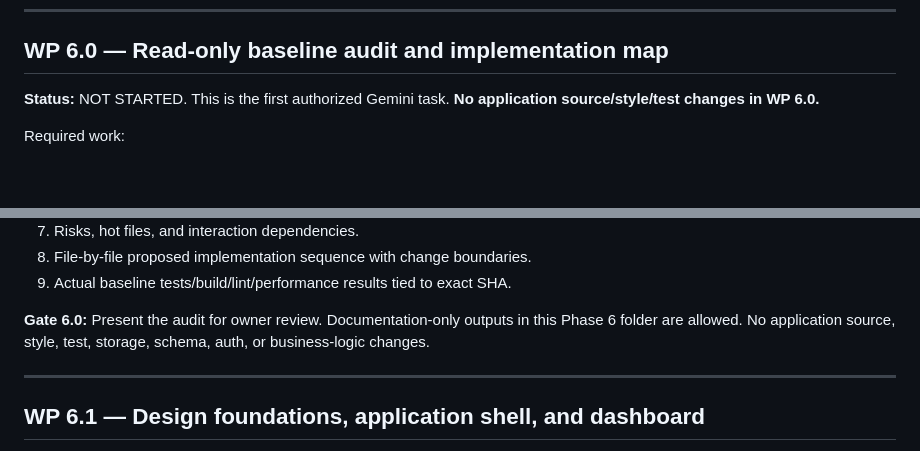
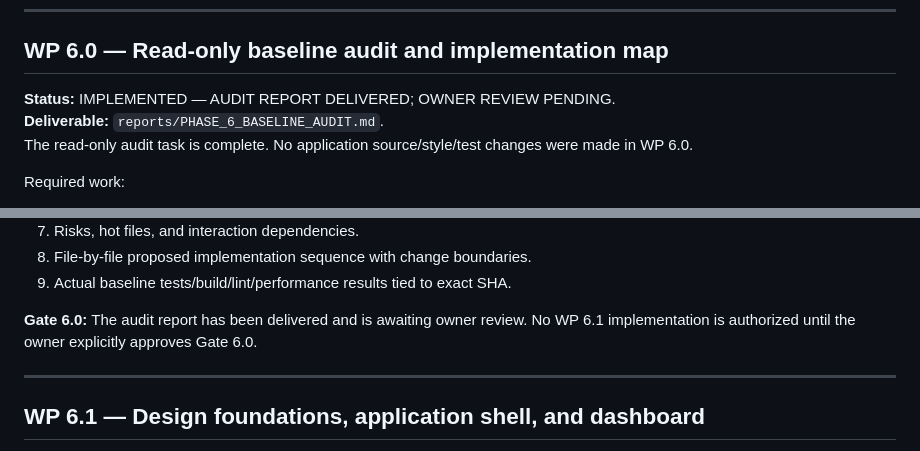
Before and after one commit to JemistryMC/study-hub, a Markdown page: reports/PHASE_6_EXPERIENCE_REDESIGN_PLAN.md, 2 parts joined by grey strips. Rendered like a GitHub page; blank space fills up the shorter version.

Commit message:
docs: mark WP 6.0 audit delivered pending owner review

```diff
--- a/reports/PHASE_6_EXPERIENCE_REDESIGN_PLAN.md
+++ b/reports/PHASE_6_EXPERIENCE_REDESIGN_PLAN.md
@@ -22,7 +22,9 @@ This is a full experience redesign, not a color/font refresh. Deliver it in revi
 
 ## WP 6.0 — Read-only baseline audit and implementation map
 
-**Status:** NOT STARTED. This is the first authorized Gemini task. **No application source/style/test changes in WP 6.0.**
+**Status:** IMPLEMENTED — AUDIT REPORT DELIVERED; OWNER REVIEW PENDING.
+**Deliverable:** `reports/PHASE_6_BASELINE_AUDIT.md`.
+The read-only audit task is complete. No application source/style/test changes were made in WP 6.0.
 
 Required work:
 - Verify repository, main branch, actual HEAD, worktree state, and source SHA.
@@ -48,7 +50,7 @@ Deliverables: create one documentation-only audit report at `reports/PHASE_6_BAS
 8. File-by-file proposed implementation sequence with change boundaries.
 9. Actual baseline tests/build/lint/performance results tied to exact SHA.
 
-**Gate 6.0:** Present the audit for owner review. Documentation-only outputs in this Phase 6 folder are allowed. No application source, style, test, storage, schema, auth, or business-logic changes.
+**Gate 6.0:** The audit report has been delivered and is awaiting owner review. No WP 6.1 implementation is authorized until the owner explicitly approves Gate 6.0.
 
 ---
 
```
